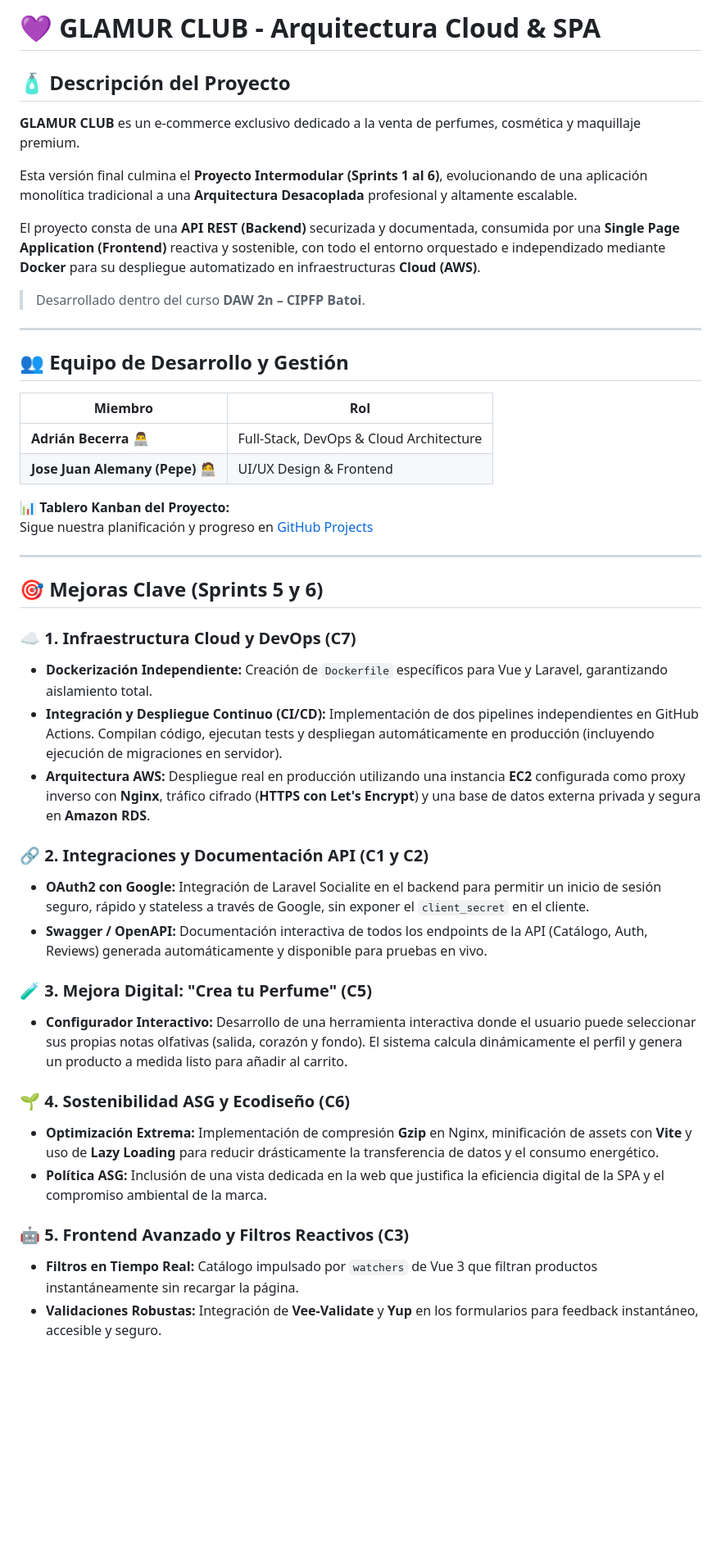
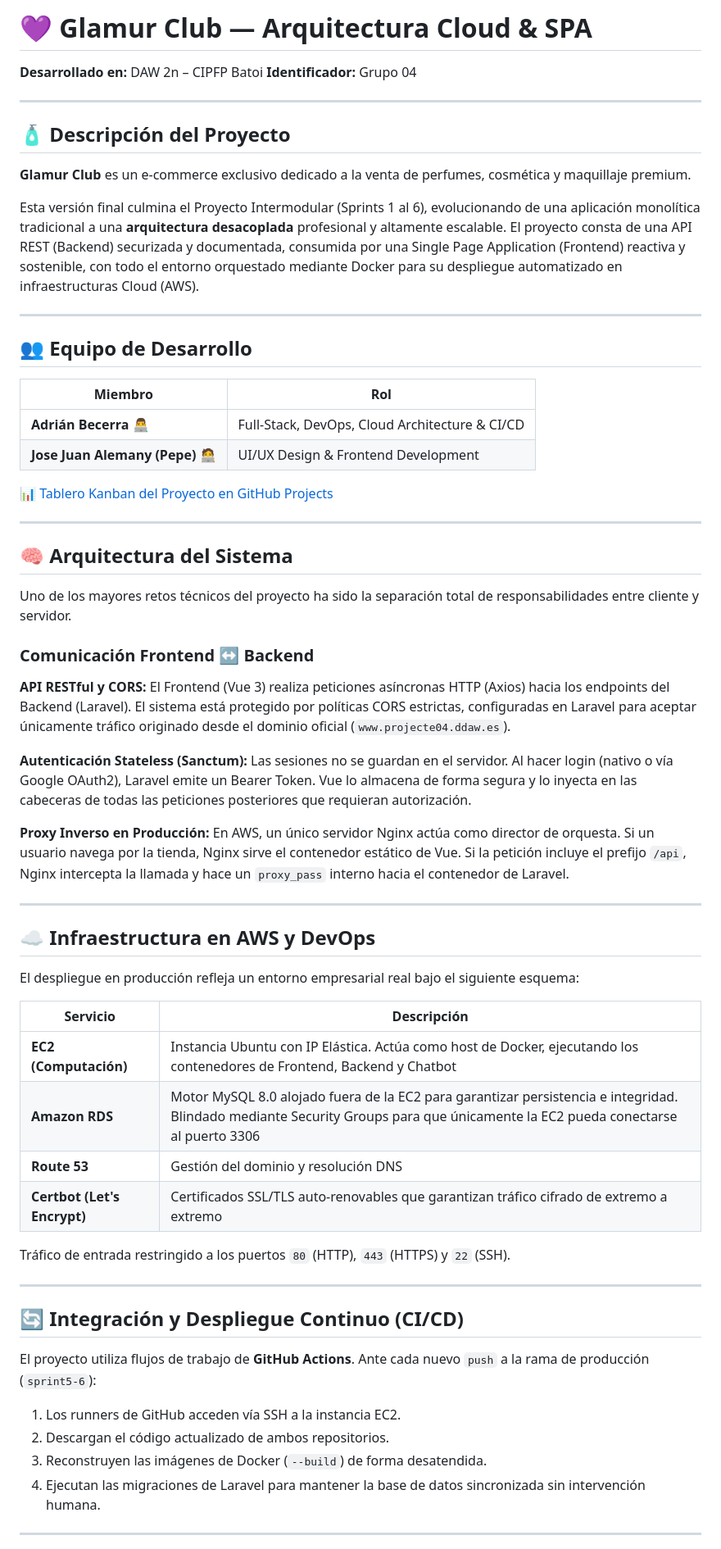
Before and after one commit to Adri4260/GLAMUR-CLUB, a Markdown page: README.md, the part around one of its changes. Shown at 82% size. Drawn GitHub-style; blank space fills up the shorter version.

```diff
--- a/README.md
+++ b/README.md
@@ -1,52 +1,66 @@
-# 💜 GLAMUR CLUB - Arquitectura Cloud & SPA
+# 💜 Glamur Club — Arquitectura Cloud & SPA
+
+**Desarrollado en:** DAW 2n – CIPFP Batoi
+**Identificador:** Grupo 04
+
+---
 
 ## 🧴 Descripción del Proyecto
 
-**GLAMUR CLUB** es un e-commerce exclusivo dedicado a la venta de perfumes, cosmética y maquillaje premium.
+**Glamur Club** es un e-commerce exclusivo dedicado a la venta de perfumes, cosmética y maquillaje premium.
 
-Esta versión final culmina el **Proyecto Intermodular (Sprints 1 al 6)**, evolucionando de una aplicación monolítica tradicional a una **Arquitectura Desacoplada** profesional y altamente escalable.
-
-El proyecto consta de una **API REST (Backend)** securizada y documentada, consumida por una **Single Page Application (Frontend)** reactiva y sostenible, con todo el entorno orquestado e independizado mediante **Docker** para su despliegue automatizado en infraestructuras **Cloud (AWS)**.
-
-> Desarrollado dentro del curso **DAW 2n – CIPFP Batoi**.
+Esta versión final culmina el Proyecto Intermodular (Sprints 1 al 6), evolucionando de una aplicación monolítica tradicional a una **arquitectura desacoplada** profesional y altamente escalable. El proyecto consta de una API REST (Backend) securizada y documentada, consumida por una Single Page Application (Frontend) reactiva y sostenible, con todo el entorno orquestado mediante Docker para su despliegue automatizado en infraestructuras Cloud (AWS).
 
 ---
 
-## 👥 Equipo de Desarrollo y Gestión
+## 👥 Equipo de Desarrollo
 
 | Miembro | Rol |
-|---------|------|
-| **Adrián Becerra** 👨‍💻 | Full-Stack, DevOps & Cloud Architecture |
-| **Jose Juan Alemany (Pepe)** 🧑‍💻 | UI/UX Design & Frontend |
+|---|---|
+| **Adrián Becerra** 👨‍💻 | Full-Stack, DevOps, Cloud Architecture & CI/CD |
+| **Jose Juan Alemany (Pepe)** 🧑‍💻 | UI/UX Design & Frontend Development |
 
-📊 **Tablero Kanban del Proyecto:**
-Sigue nuestra planificación y progreso en [GitHub Projects](https://github.com/projects)
+📊 [Tablero Kanban del Proyecto en GitHub Projects](https://github.com/users/Adri4260/projects/9)
 
 ---
 
-## 🎯 Mejoras Clave (Sprints 5 y 6)
+## 🧠 Arquitectura del Sistema
 
-### ☁️ 1. Infraestructura Cloud y DevOps (C7)
+Uno de los mayores retos técnicos del proyecto ha sido la separación total de responsabilidades entre cliente y servidor.
 
-- **Dockerización Independiente:** Creación de `Dockerfile` específicos para Vue y Laravel, garantizando aislamiento total.
-- **Integración y Despliegue Continuo (CI/CD):** Implementación de dos pipelines independientes en GitHub Actions. Compilan código, ejecutan tests y despliegan automáticamente en producción (incluyendo ejecución de migraciones en servidor).
-- **Arquitectura AWS:** Despliegue real en producción utilizando una instancia **EC2** configurada como proxy inverso con **Nginx**, tráfico cifrado (**HTTPS con Let's Encrypt**) y una base de datos externa privada y segura en **Amazon RDS**.
+### Comunicación Frontend ↔ Backend
 
-### 🔗 2. Integraciones y Documentación API (C1 y C2)
+**API RESTful y CORS:** El Frontend (Vue 3) realiza peticiones asíncronas HTTP (Axios) hacia los endpoints del Backend (Laravel). El sistema está protegido por políticas CORS estrictas, configuradas en Laravel para aceptar únicamente tráfico originado desde el dominio oficial (`www.projecte04.ddaw.es`).
 
-- **OAuth2 con Google:** Integración de Laravel Socialite en el backend para permitir un inicio de sesión seguro, rápido y stateless a través de Google, sin exponer el `client_secret` en el cliente.
-- **Swagger / OpenAPI:** Documentación interactiva de todos los endpoints de la API (Catálogo, Auth, Reviews) generada automáticamente y disponible para pruebas en vivo.
+**Autenticación Stateless (Sanctum):** Las sesiones no se guardan en el servidor. Al hacer login (nativo o vía Google OAuth2), Laravel emite un Bearer Token. Vue lo almacena de forma segura y lo inyecta en las cabeceras de todas las peticiones posteriores que requieran autorización.
 
-### 🧪 3. Mejora Digital: "Crea tu Perfume" (C5)
+**Proxy Inverso en Producción:** En AWS, un único servidor Nginx actúa como director de orquesta. Si un usuario navega por la tienda, Nginx sirve el contenedor estático de Vue. Si la petición incluye el prefijo `/api`, Nginx intercepta la llamada y hace un `proxy_pass` interno hacia el contenedor de Laravel.
 
-- **Configurador Interactivo:** Desarrollo de una herramienta interactiva donde el usuario puede seleccionar sus propias notas olfativas (salida, corazón y fondo). El sistema calcula dinámicamente el perfil y genera un producto a medida listo para añadir al carrito.
+---
 
-### 🌱 4. Sostenibilidad ASG y Ecodiseño (C6)
+## ☁️ Infraestructura en AWS y DevOps
 
-- **Optimización Extrema:** Implementación de compresión **Gzip** en Nginx, minificación de assets con **Vite** y uso de **Lazy Loading** para reducir drásticamente la transferencia de datos y el consumo energético.
-- **Política ASG:** Inclusión de una vista dedicada en la web que justifica la eficiencia digital de la SPA y el compromiso ambiental de la marca.
+El despliegue en producción refleja un entorno empresarial real bajo el siguiente esquema:
 
-### 🤖 5. Frontend Avanzado y Filtros Reactivos (C3)
+| Servicio | Descripción |
+|---|---|
+| **EC2 (Computación)** | Instancia Ubuntu con IP Elástica. Actúa como host de Docker, ejecutando los contenedores de Frontend, Backend y Chatbot |
+| **Amazon RDS** | Motor MySQL 8.0 alojado fuera de la EC2 para garantizar persistencia e integridad. Blindado mediante Security Groups para que únicamente la EC2 pueda conectarse al puerto 3306 |
+| **Route 53** | Gestión del dominio y resolución DNS |
+| **Certbot (Let's Encrypt)** | Certificados SSL/TLS auto-renovables que garantizan tráfico cifrado de extremo a extremo |
 
-- **Filtros en Tiempo Real:** Catálogo impulsado por `watchers` de Vue 3 que filtran productos instantáneamente sin recargar la página.
-- **Validaciones Robustas:** Integración de **Vee-Validate** y **Yup** en los formularios para feedback instantáneo, accesible y seguro.
+Tráfico de entrada restringido a los puertos `80` (HTTP), `443` (HTTPS) y `22` (SSH).
+
+---
+
+## 🔄 Integración y Despliegue Continuo (CI/CD)
+
+El proyecto utiliza flujos de trabajo de **GitHub Actions**. Ante cada nuevo `push` a la rama de producción (`sprint5-6`):
+
+1. Los runners de GitHub acceden vía SSH a la instancia EC2.
+2. Descargan el código actualizado de ambos repositorios.
+3. Reconstruyen las imágenes de Docker (`--build`) de forma desatendida.
+4. Ejecutan las migraciones de Laravel para mantener la base de datos sincronizada sin intervención humana.
+
+---
+
```
Also changed, not shown: other parts of README.md (+65 -36 lines), Documentacion/README_manual_usuario_v2.md (added, +86 -0 lines), Documentacion/README_oauth2_google.md (added, +89 -0 lines).
